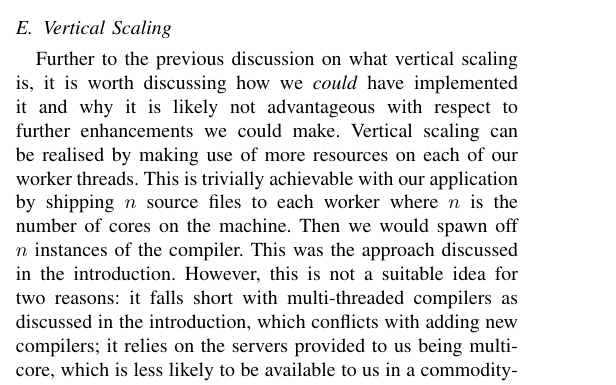
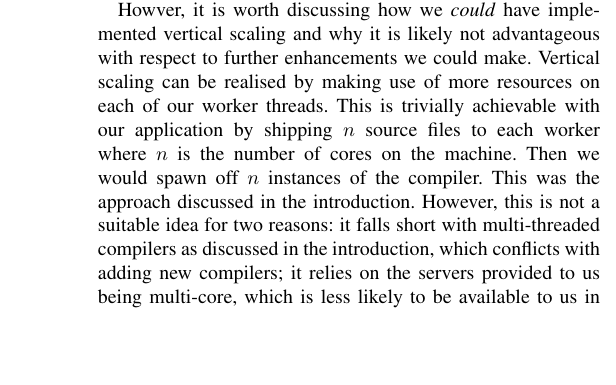
Before and after one commit to sr14978/cloud_computing, a LaTeX paper (cloudreport.tex): part of one column of page 3 of 4, cut at the place of the change, the shorter picture padded with empty space. Compiled offline with pdfLaTeX.

Commit message:
remove sics

```diff
--- a/cloudreport.tex
+++ b/cloudreport.tex
@@ -205,13 +205,24 @@ makes this easy and secure by encrypting the information before it is sent and
 decrypting it again on receipt.
 
 \section{Scalability}
-
 Vertical scaling is increasing the size of you compute devices to get better
 performance. This normally means the software architecture does not need to be
 changed, however, there are limits to the size of servers and also, using many
 smaller commodity servers is cheaper due to efficiencies of scale. Therefore,
 the current trend is to use the horizontal scaling of using more machines to
 satisfy high demand.
+
+Howver, it is worth discussing how we \emph{could} have implemented vertical
+scaling and why it is likely not advantageous with respect to further
+enhancements we could make. Vertical scaling can be realised by making use of
+more resources on each of our worker threads. This is trivially achievable with
+our application by shipping $n$ source files to each worker where $n$ is the
+number of cores on the machine. Then we would spawn off $n$ instances of the
+compiler. This was the approach discussed in the introduction. However, this is
+not a suitable idea for two reasons: it falls short with multi-threaded
+compilers as discussed in the introduction, which conflicts with adding new
+compilers; it relies on the servers provided to us being multi-core, which is
+less likely to be available to us in a commodity-heavy server infrastructure.
 
 There are three axis of the horizontal scaling cube, and Google App Engine
 implements them all.
@@ -275,19 +286,6 @@ Clang. The former is an example of a compiler that already performs
 multi-threaded compilation by instantiating itself multiple times \cite{MSVC},
 so wouldn't benefit from running it multiple times in parallel as suggested in
 the introduction.
-\subsection{Vertical Scaling}
-Further to the previous discussion on what vertical scaling is, it is worth
-discussing how we \emph{could} have implemented it and why it is likely not
-advantageous with respect to further enhancements we could make. Vertical
-scaling can be realised by making use of more resources on each of our worker
-threads. This is trivially achievable with our application by shipping $n$
-source files to each worker where $n$ is the number of cores on the machine.
-Then we would spawn off $n$ instances of the compiler. This was the approach
-discussed in the introduction. However, this is not a suitable idea for two
-reasons: it falls short with multi-threaded compilers as
-discussed in the introduction, which conflicts with adding new compilers; it
-relies on the servers provided to us being multi-core, which is less likely to
-be available to us in a commodity-heavy server infrastructure.
 \section{Conclusion}
 In this paper we have presented a means to compile large projects whilst
 leveraging the scalable power of a cloud platform using micro-services. We have
```
Also changed, not shown: cloudreport.tex (6 more changed lines).
